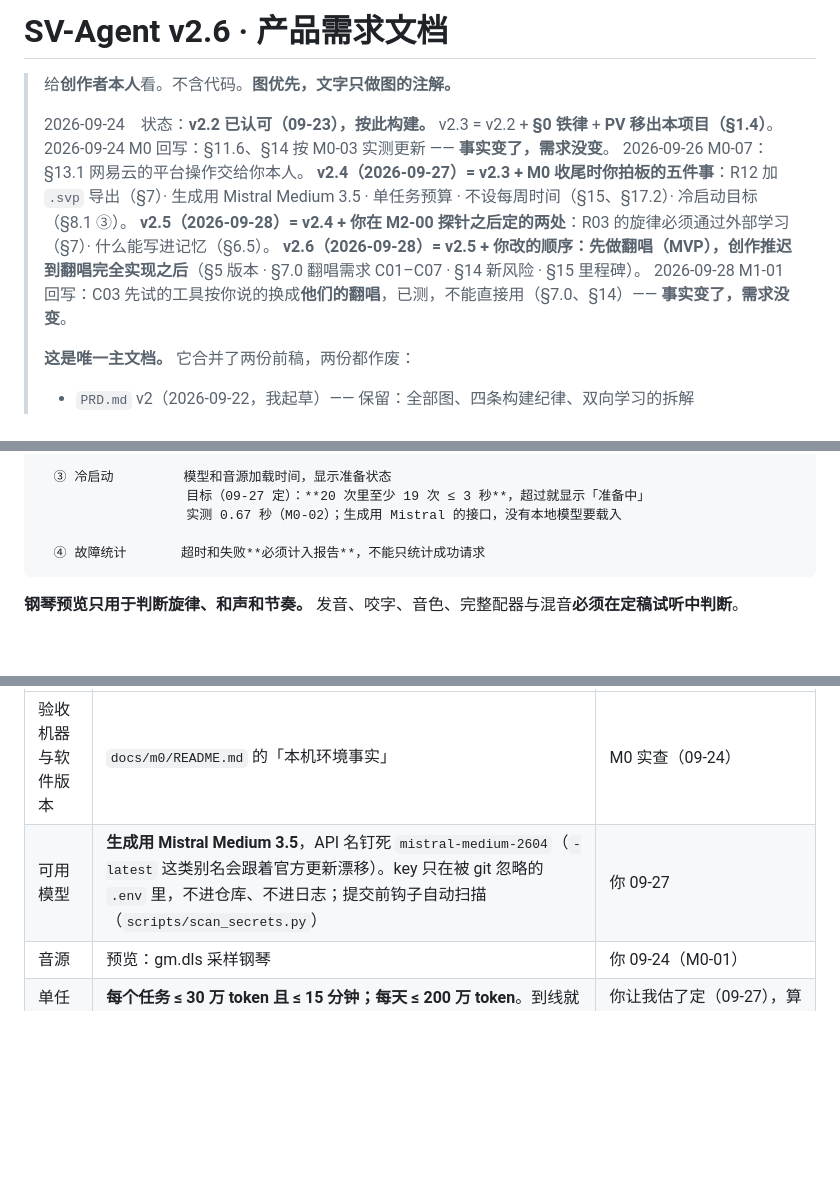
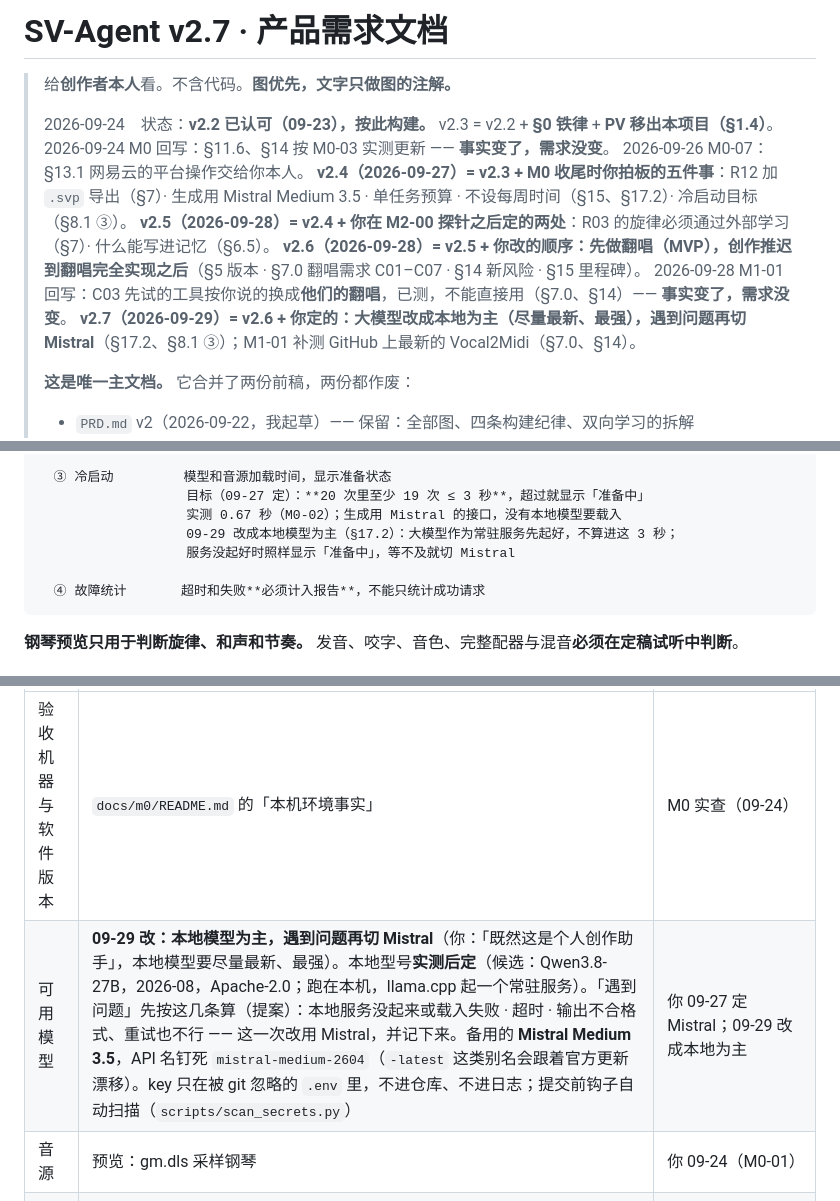
Before and after one commit to zouyichen2002-droid/SV-Agent, a Markdown page: PRD.md, 3 parts joined by grey strips. Drawn GitHub-style; blank space fills up the shorter version.

Commit message:
PRD v2.7：大模型改成本地为主，遇到问题再切 Mistral
创作者 09-29：「既然这是个人创作助手，我想把 LLM 也换成本地模型（尽量最新、最强），在遇到问题的时候再切换成 Mistral」。

- §17.2 可用模型：本地为主，型号实测后定（候选 Qwen3.8-27B，Apache-2.0，llama.cpp 常驻服务）；
  「遇到问题」先按提案算：服务没起来或载入失败 · 超时 · 输出不合格式、重试也不行 → 这一次改用 Mistral 并记下来；
  备用仍是 Mistral Medium 3.5（mistral-medium-2604）
- §8.1 ③ 冷启动：大模型作为常驻服务先起好，不算进 3 秒；没起好照样显示「准备中」

Co-Authored-By: Claude Opus 5.5 <noreply@anthropic.com>

````diff
--- a/PRD.md
+++ b/PRD.md
@@ -1,4 +1,4 @@
-# SV-Agent v2.6 · 产品需求文档
+# SV-Agent v2.7 · 产品需求文档
 
 > 给**创作者本人**看。不含代码。**图优先，文字只做图的注解。**
 >
@@ -10,6 +10,7 @@
 > **v2.5（2026-09-28）= v2.4 + 你在 M2-00 探针之后定的两处**：R03 的旋律必须通过外部学习（§7）· 什么能写进记忆（§6.5）。
 > **v2.6（2026-09-28）= v2.5 + 你改的顺序：先做翻唱（MVP），创作推迟到翻唱完全实现之后**（§5 版本 · §7.0 翻唱需求 C01–C07 · §14 新风险 · §15 里程碑）。
 > 2026-09-28 M1-01 回写：C03 先试的工具按你说的换成**他们的翻唱**，已测，不能直接用（§7.0、§14）—— **事实变了，需求没变**。
+> **v2.7（2026-09-29）= v2.6 + 你定的：大模型改成本地为主（尽量最新、最强），遇到问题再切 Mistral**（§17.2、§8.1 ③）；M1-01 补测 GitHub 上最新的 Vocal2Midi（§7.0、§14）。
 >
 > **这是唯一主文档。** 它合并了两份前稿，两份都作废：
 > - `PRD.md` v2（2026-09-22，我起草）—— 保留：全部图、四条构建纪律、双向学习的拆解
@@ -547,6 +548,8 @@ v2 只写了「30 秒试听」，**没定义起点** —— 点击试听到出
   ③ 冷启动         模型和音源加载时间，显示准备状态
                    目标（09-27 定）：**20 次里至少 19 次 ≤ 3 秒**，超过就显示「准备中」
                    实测 0.67 秒（M0-02）；生成用 Mistral 的接口，没有本地模型要载入
+                   09-29 改成本地模型为主（§17.2）：大模型作为常驻服务先起好，不算进这 3 秒；
+                   服务没起好时照样显示「准备中」，等不及就切 Mistral
 
   ④ 故障统计       超时和失败**必须计入报告**，不能只统计成功请求
 ```
@@ -1082,7 +1085,7 @@ v2.1 写「单一操作界面，不同时建设 CLI、聊天和独立仪表盘
 | 实施输入 | 定了什么 | 谁定的 · 依据 |
 |---|---|---|
 | 验收机器与软件版本 | `docs/m0/README.md` 的「本机环境事实」 | M0 实查（09-24） |
-| 可用模型 | **生成用 Mistral Medium 3.5**，API 名钉死 `mistral-medium-2604`（`-latest` 这类别名会跟着官方更新漂移）。key 只在被 git 忽略的 `.env` 里，不进仓库、不进日志；提交前钩子自动扫描（`scripts/scan_secrets.py`） | 你 09-27 |
+| 可用模型 | **09-29 改：本地模型为主，遇到问题再切 Mistral**（你：「既然这是个人创作助手」，本地模型要尽量最新、最强）。本地型号**实测后定**（候选：Qwen3.8-27B，2026-08，Apache-2.0；跑在本机，llama.cpp 起一个常驻服务）。「遇到问题」先按这几条算（提案）：本地服务没起来或载入失败 · 超时 · 输出不合格式、重试也不行 —— 这一次改用 Mistral，并记下来。备用的 **Mistral Medium 3.5**，API 名钉死 `mistral-medium-2604`（`-latest` 这类别名会跟着官方更新漂移）。key 只在被 git 忽略的 `.env` 里，不进仓库、不进日志；提交前钩子自动扫描（`scripts/scan_secrets.py`） | 你 09-27 定 Mistral；09-29 改成本地为主 |
 | 音源 | 预览：gm.dls 采样钢琴 | 你 09-24（M0-01） |
 | 单任务预算上限 | **每个任务 ≤ 30 万 token 且 ≤ 15 分钟；每天 ≤ 200 万 token**。到线就暂停、保留结果、报已花的费用，你确认才继续（T12）。按 Medium 3.5 现价：最重的一次约 ¥3，单任务封顶约 ¥16，每天封顶约 ¥108 | 你让我估了定（09-27），算法见 `docs/m0/v1-list.md` ★3；M2 实测后按同一规则重算 |
 | 每周投入时间 | **不定**：有时间就做，按任务一步一步来 | 你 09-27 |
````
